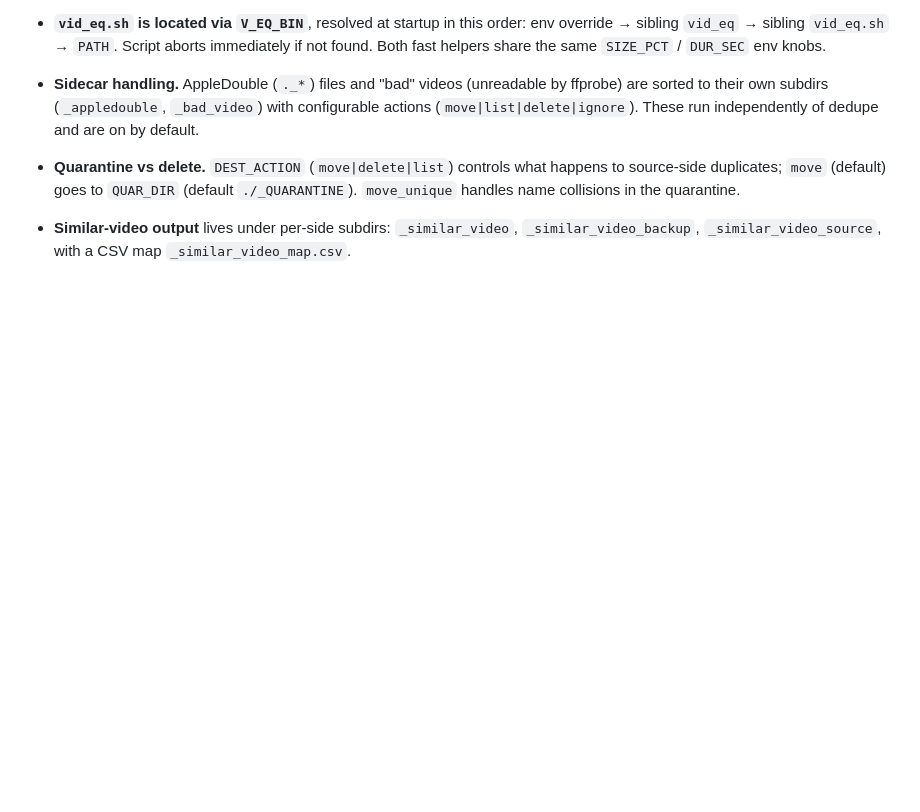
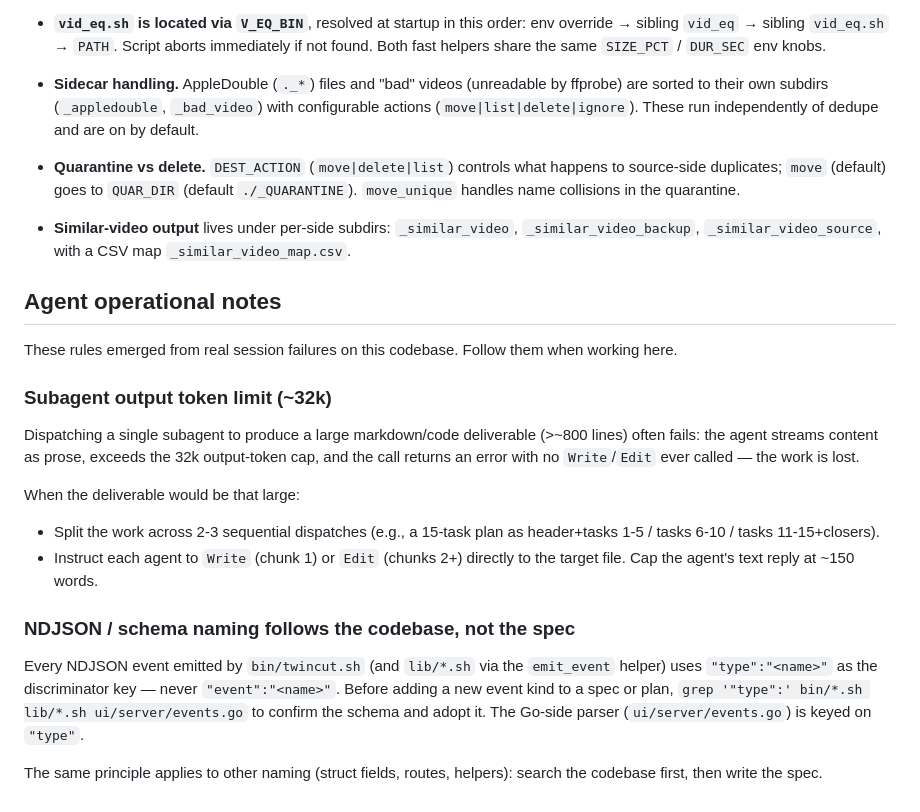
Before and after one commit to MicHuang/twincut, a Markdown page: CLAUDE.md, the part around the change. Rendered like a GitHub page; blank space fills up the shorter version.

Commit message:
docs(claude-md): agent operational notes — subagent output limit + schema-from-codebase
Two rules carrying real session-failure scars. Putting them in CLAUDE.md
so future Claude Code sessions (here AND on mac-yiqi after pull) pick
them up automatically — memory files in ~/.claude/projects/.../memory/
are per-user + per-machine and don't sync across the team or across our
two Macs.

Rule 1: large deliverables (>~800 lines) must be chunked across multiple
subagent dispatches with each writing to file; otherwise the 32k output
cap eats the work.

Rule 2: new wire-format names must be grepped against the existing
codebase before being baked into a spec — the stage-8 spec used
"event":"thumb_candidate" while every existing twincut NDJSON event uses
"type":"<name>". Spec drift was caught by review and fixed retroactively.

Co-Authored-By: Claude Opus 4.7 <noreply@anthropic.com>

```diff
--- a/CLAUDE.md
+++ b/CLAUDE.md
@@ -66,3 +66,21 @@ Things that are non-obvious from skimming a single function:
 - **Quarantine vs delete.** `DEST_ACTION` (`move|delete|list`) controls what happens to source-side duplicates; `move` (default) goes to `QUAR_DIR` (default `./_QUARANTINE`). `move_unique` handles name collisions in the quarantine.
 
 - **Similar-video output** lives under per-side subdirs: `_similar_video`, `_similar_video_backup`, `_similar_video_source`, with a CSV map `_similar_video_map.csv`.
+
+## Agent operational notes
+
+These rules emerged from real session failures on this codebase. Follow them when working here.
+
+### Subagent output token limit (~32k)
+
+Dispatching a single subagent to produce a large markdown/code deliverable (>~800 lines) often fails: the agent streams content as prose, exceeds the 32k output-token cap, and the call returns an error with no `Write`/`Edit` ever called — the work is lost.
+
+When the deliverable would be that large:
+- Split the work across 2-3 sequential dispatches (e.g., a 15-task plan as header+tasks 1-5 / tasks 6-10 / tasks 11-15+closers).
+- Instruct each agent to `Write` (chunk 1) or `Edit` (chunks 2+) directly to the target file. Cap the agent's text reply at ~150 words.
+
+### NDJSON / schema naming follows the codebase, not the spec
+
+Every NDJSON event emitted by `bin/twincut.sh` (and `lib/*.sh` via the `emit_event` helper) uses `"type":"<name>"` as the discriminator key — never `"event":"<name>"`. Before adding a new event kind to a spec or plan, `grep '"type":' bin/*.sh lib/*.sh ui/server/events.go` to confirm the schema and adopt it. The Go-side parser (`ui/server/events.go`) is keyed on `"type"`.
+
+The same principle applies to other naming (struct fields, routes, helpers): search the codebase first, then write the spec.
```
